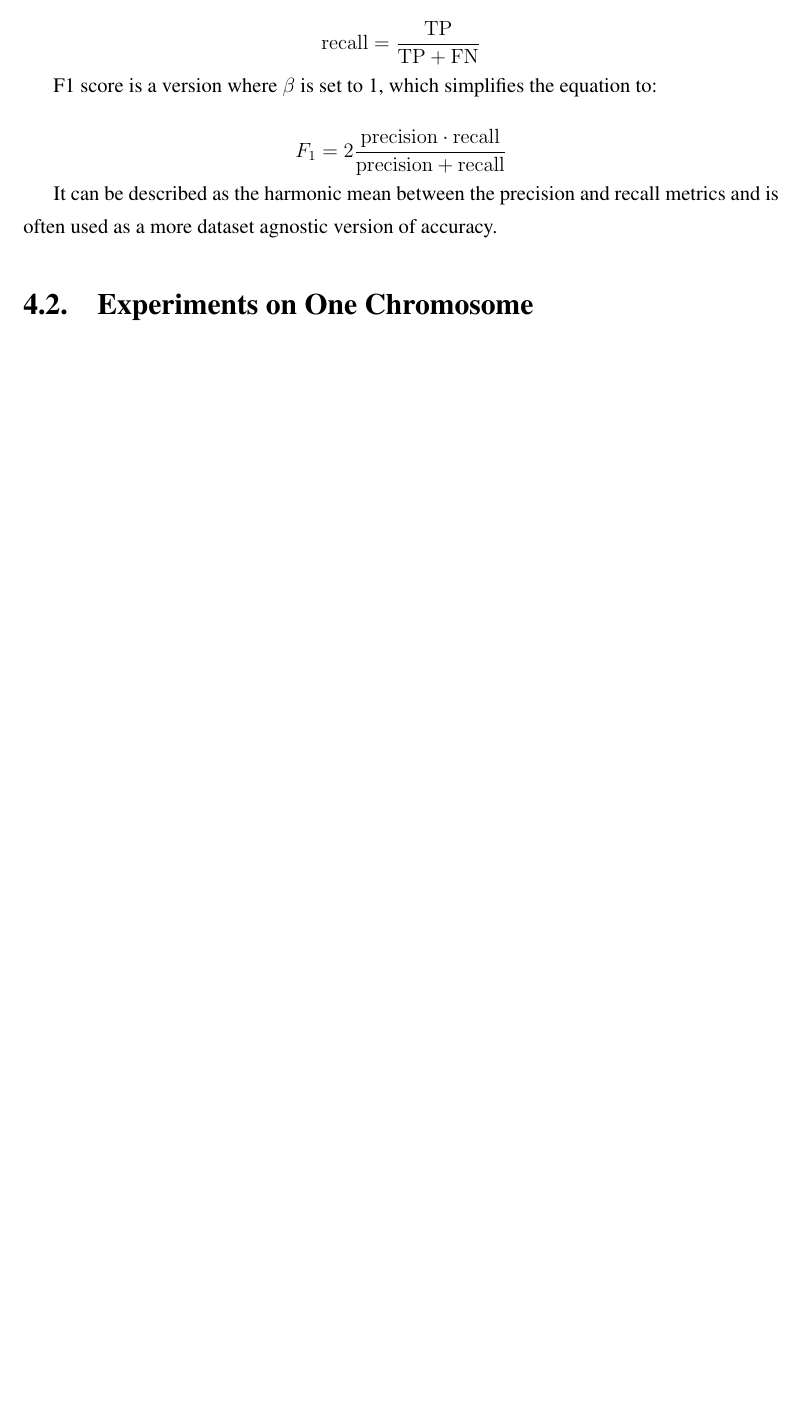
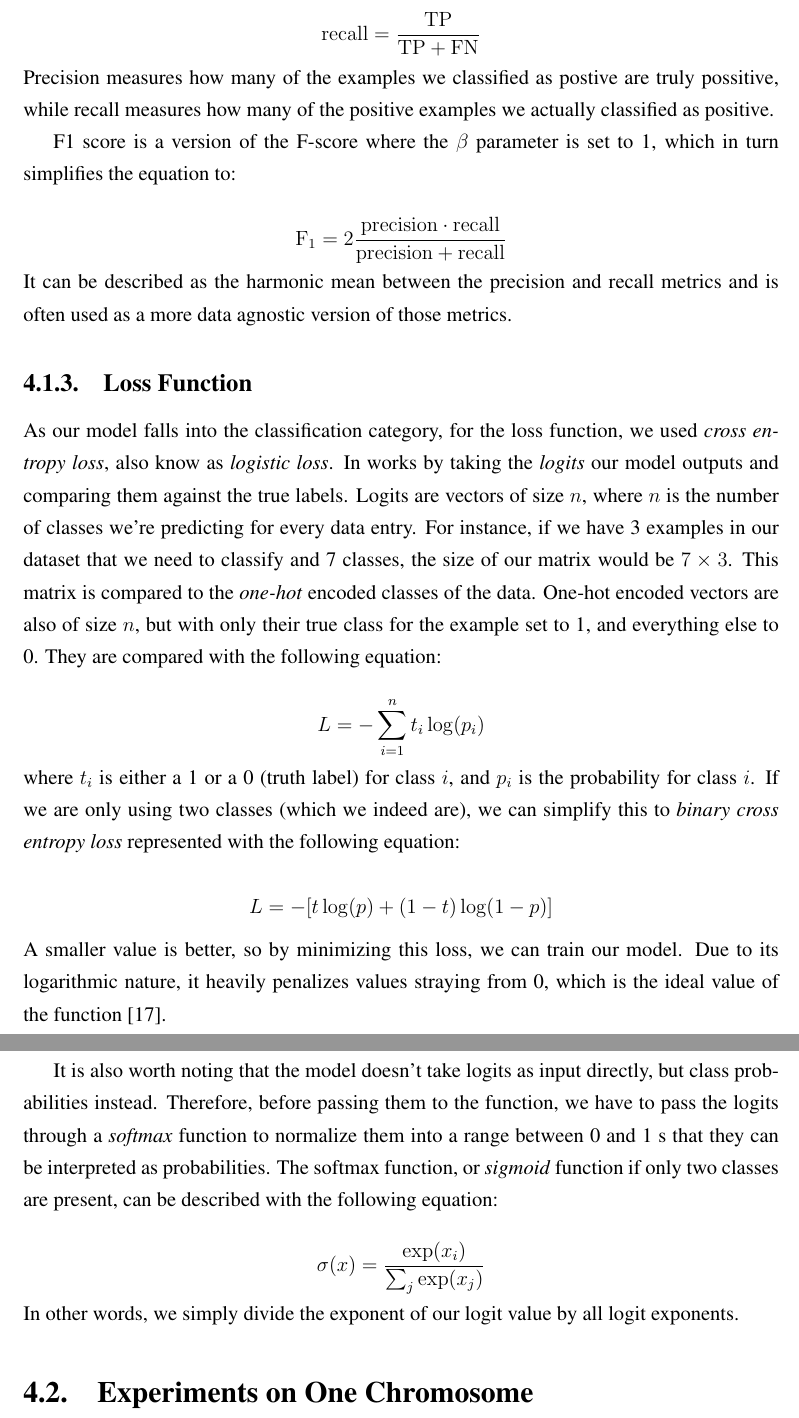
Before and after one commit to filipwolf/diplomski, a LaTeX thesis (Master Thesis/diplomski.tex): part of page 24 of 31 before the commit and two parts of pages 24 and 25 of 31 after it, the two joined at a grey line, cut so that both start at the same text, the shorter picture padded with empty space. Compiled offline with pdfLaTeX.

Commit message:
work on thesis

```diff
--- a/Master Thesis/diplomski.tex
+++ b/Master Thesis/diplomski.tex
@@ -313 +315,3 @@ F1 score is slightly more complicated than the previously described accuracy sco
 
+\[ \mathrm{F} = (1 + \beta^2) \cdot \frac{\mathrm{precision} \cdot \mathrm{recall}}{(\beta^2 \cdot \mathrm{precision}) + \mathrm{recall}} \] where \[ \mathrm{precision} = \frac{\mathrm{TP}}{\mathrm{TP} + \mathrm{FP}} \] \[ \mathrm{recall} = \frac{\mathrm{TP}}{\mathrm{TP} + \mathrm{FN}} \]
+Precision measures how many of the examples we classified as postive are truly possitive, while recall measures how many of the positive examples we actually classified as positive.
@@ -315,15 +318,23 @@ F1 score is slightly more complicated than the previously described accuracy sco
 
-where
+F1 score is a version of the F-score where the $\beta$ parameter is set to 1, which in turn simplifies the equation to:
 
-\[ \mathrm{precision} = \frac{\mathrm{TP}}{\mathrm{TP} + \mathrm{FP}} \]
+\[ \mathrm{F_1} = 2 \frac{\mathrm{precision} \cdot \mathrm{recall}}{\mathrm{precision} + \mathrm{recall}} \]
+It can be described as the harmonic mean between the precision and recall metrics and is often used as a more data agnostic version of those metrics.
 
-\[ \mathrm{recall} = \frac{\mathrm{TP}}{\mathrm{TP} + \mathrm{FN}} \]
+\subsection{Loss Function}
 
-F1 score is a version where $\beta$ is set to 1, which simplifies the equation to:
+As our model falls into the classification category, for the loss function, we used \textit{cross entropy loss}, also know as \textit{logistic loss}. In works by taking the \textit{logits} our model outputs and comparing them against the true labels. Logits are vectors of size $n$, where $n$ is the number of classes we're predicting for every data entry. For instance, if we have 3 examples in our dataset that we need to classify and 7 classes, the size of our matrix would be $7 \times 3$. This matrix is compared to the \textit{one-hot} encoded classes of the data. One-hot encoded vectors are also of size $n$, but with only their true class for the example set to 1, and everything else to 0. They are compared with the following equation:
 
-\[ F_1 = 2 \frac{\mathrm{precision} \cdot \mathrm{recall}}{\mathrm{precision} + \mathrm{recall}} \]
+\[ L = - \sum_{i = 1}^n t_i \log (p_i) \]
+where $t_i$ is either a 1 or a 0 (truth label) for class $i$, and $p_i$ is the probability for class $i$. If we are only using two classes (which we indeed are), we can simplify this to \textit{binary cross entropy loss} represented with the following equation:
 
-It can be described as the harmonic mean between the precision and recall metrics and is often used as a more dataset agnostic version of accuracy.
+\[ L = - [t \log (p) + (1 - t) \log (1 - p)] \]
+A smaller value is better, so by minimizing this loss, we can train our model. Due to its logarithmic nature, it heavily penalizes values straying from 0, which is the ideal value of the function \cite{CEL}.
+
+It is also worth noting that the model doesn't take logits as input directly, but class probabilities instead. Therefore, before passing them to the function, we have to pass the logits through a \textit{softmax} function to normalize them into a range between 0 and 1 s that they can be interpreted as probabilities. The softmax function, or \textit{sigmoid} function if only two classes are present, can be described with the following equation:
+
+\[ \sigma(x) = \frac{\exp (x_i)}{\sum_j \exp (x_j)} \]
+In other words, we simply divide the exponent of our logit value by all logit exponents.
 
 \section{Experiments on One Chromosome}
 \label{sec:experiments on one chromosome}
```
Also changed, not shown: Master Thesis/literatura.bib (+8 -1 lines), Master Thesis/diplomski.bbl, Master Thesis/diplomski.pdf, Master Thesis/diplomski.tex (5 more changed lines), 7 other files.
